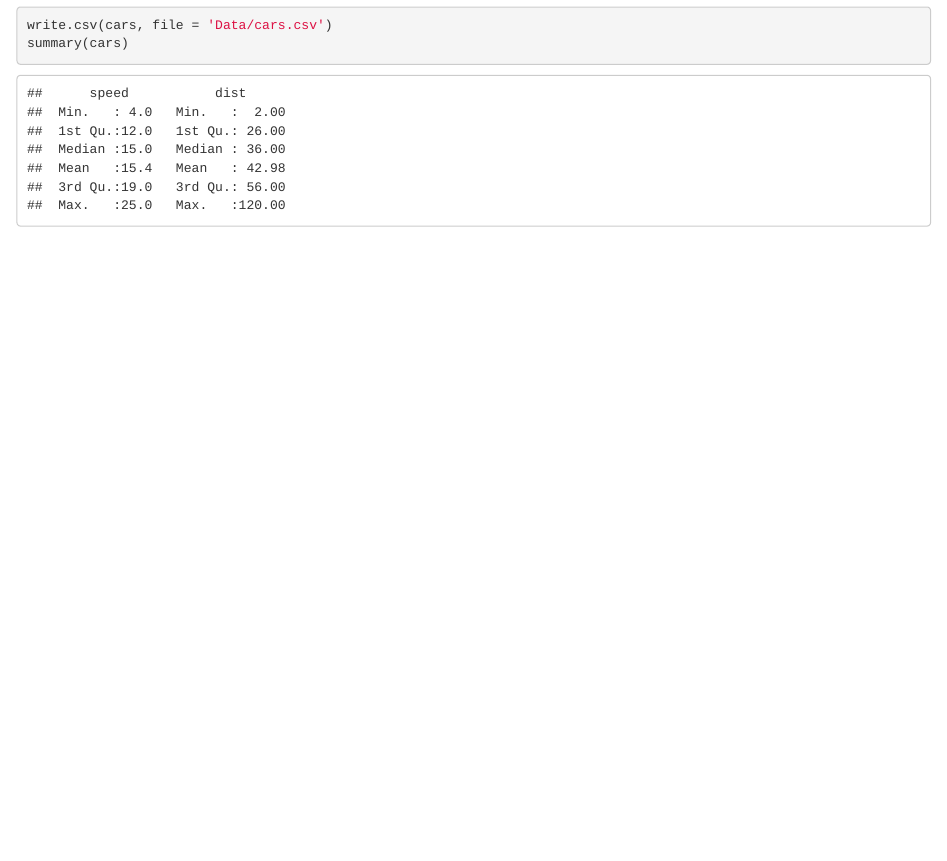
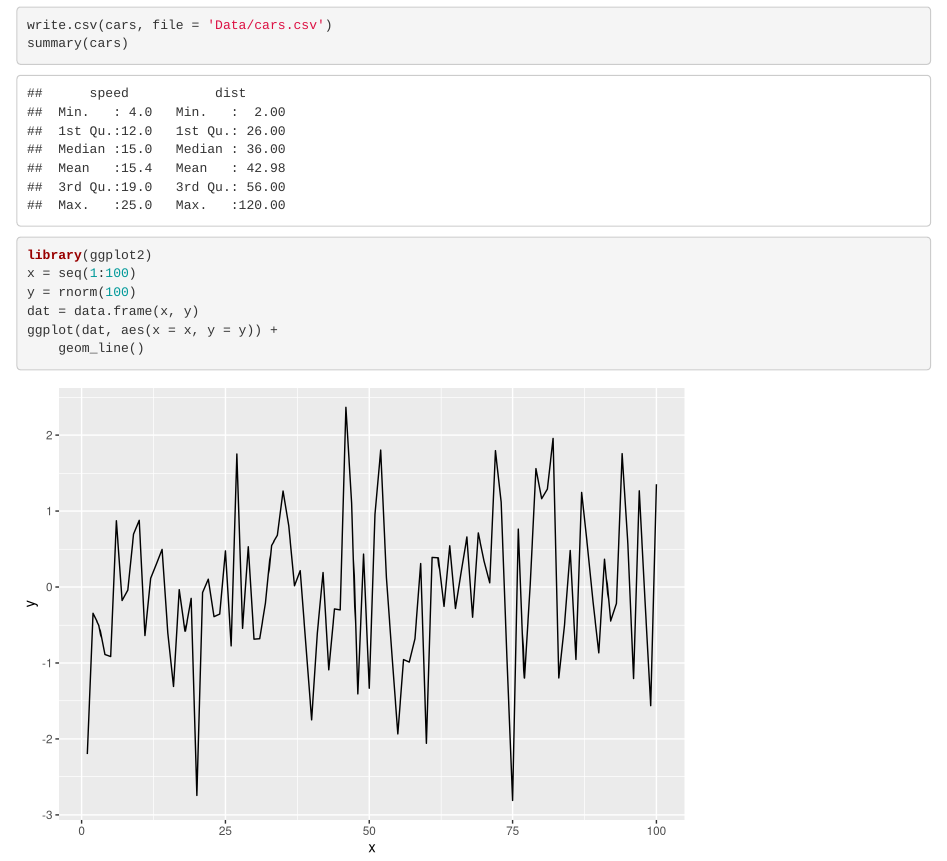
Before and after one commit to goceristanoski/Activity1, an R Markdown document (Activity1.Rmd): the page in a window 1100 px wide, from 1090 px down. Rendered offline with R 4.5, knitr and Pandoc, with nearby package versions; code that draws random numbers runs with fixed seeds of ours.

Commit message:
Updating the Activity .rmd and the readme file after merge with Feature and some text

````diff
--- a/Activity1.Rmd
+++ b/Activity1.Rmd
@@ -35,3 +35,12 @@ In this section, I will save a copy of the cars dataset in a cvs file in the Dat
 write.csv(cars, file = 'Data/cars.csv')
 summary(cars)
 ```
+
+```{r plotSections}
+library(ggplot2)
+x = seq(1:100)
+y = rnorm(100)
+dat = data.frame(x, y)
+ggplot(dat, aes(x = x, y = y)) +
+    geom_line()
+```
````
Also changed, not shown: Activity1.html, README.md.
